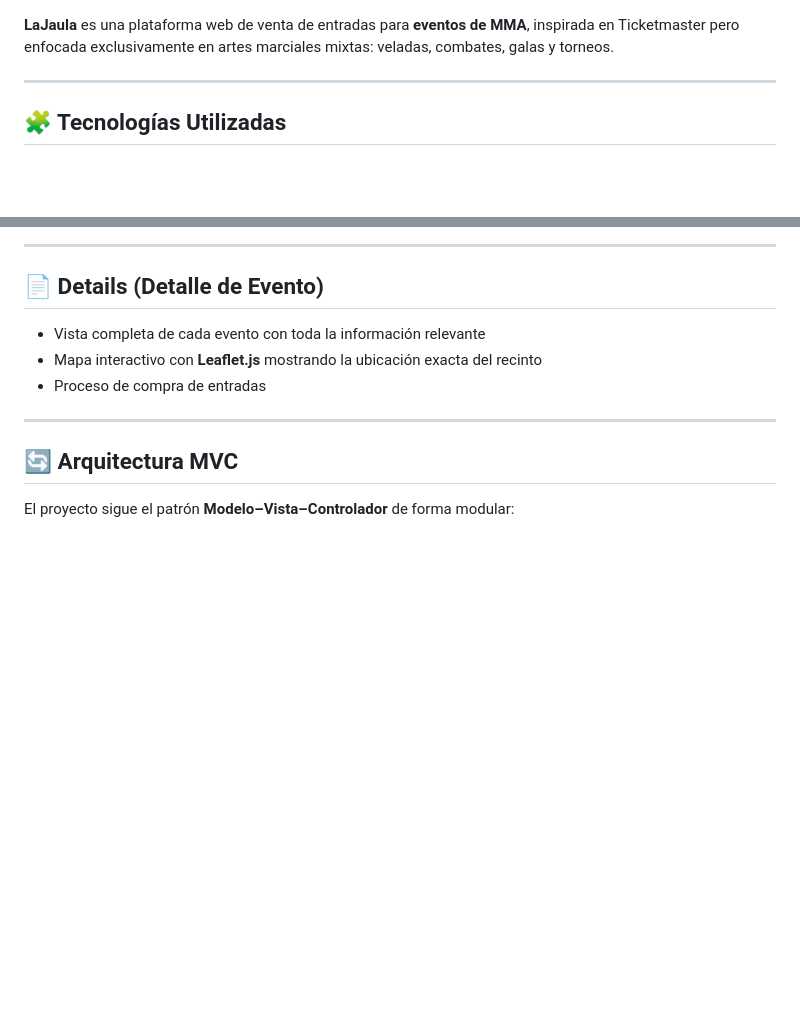
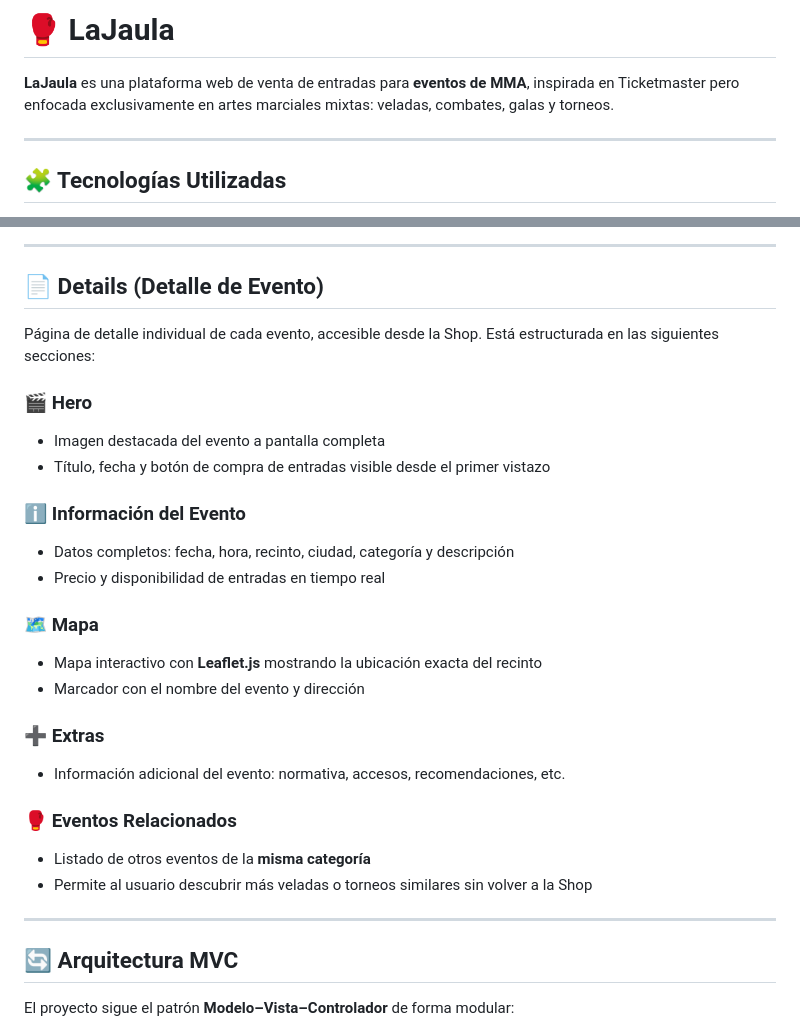
Before and after one commit to javixuliko/lajaula, a Markdown page: README.md, 2 parts joined by grey strips. Drawn GitHub-style; blank space fills up the shorter version.

```diff
--- a/README.md
+++ b/README.md
@@ -1,3 +1,5 @@
+# 🥊 LaJaula
+
 **LaJaula** es una plataforma web de venta de entradas para **eventos de MMA**, inspirada en Ticketmaster pero enfocada exclusivamente en artes marciales mixtas: veladas, combates, galas y torneos.
 
 ---
@@ -108,9 +110,26 @@ lajaulav12/
 
 ## 📄 Details (Detalle de Evento)
 
-- Vista completa de cada evento con toda la información relevante
+Página de detalle individual de cada evento, accesible desde la Shop. Está estructurada en las siguientes secciones:
+
+### 🎬 Hero
+- Imagen destacada del evento a pantalla completa
+- Título, fecha y botón de compra de entradas visible desde el primer vistazo
+
+### ℹ️ Información del Evento
+- Datos completos: fecha, hora, recinto, ciudad, categoría y descripción
+- Precio y disponibilidad de entradas en tiempo real
+
+### 🗺️ Mapa
 - Mapa interactivo con **Leaflet.js** mostrando la ubicación exacta del recinto
-- Proceso de compra de entradas
+- Marcador con el nombre del evento y dirección
+
+### ➕ Extras
+- Información adicional del evento: normativa, accesos, recomendaciones, etc.
+
+### 🥊 Eventos Relacionados
+- Listado de otros eventos de la **misma categoría**
+- Permite al usuario descubrir más veladas o torneos similares sin volver a la Shop
 
 ---
 
```
Also changed, not shown: other parts of README.md (+7 -7 lines).
